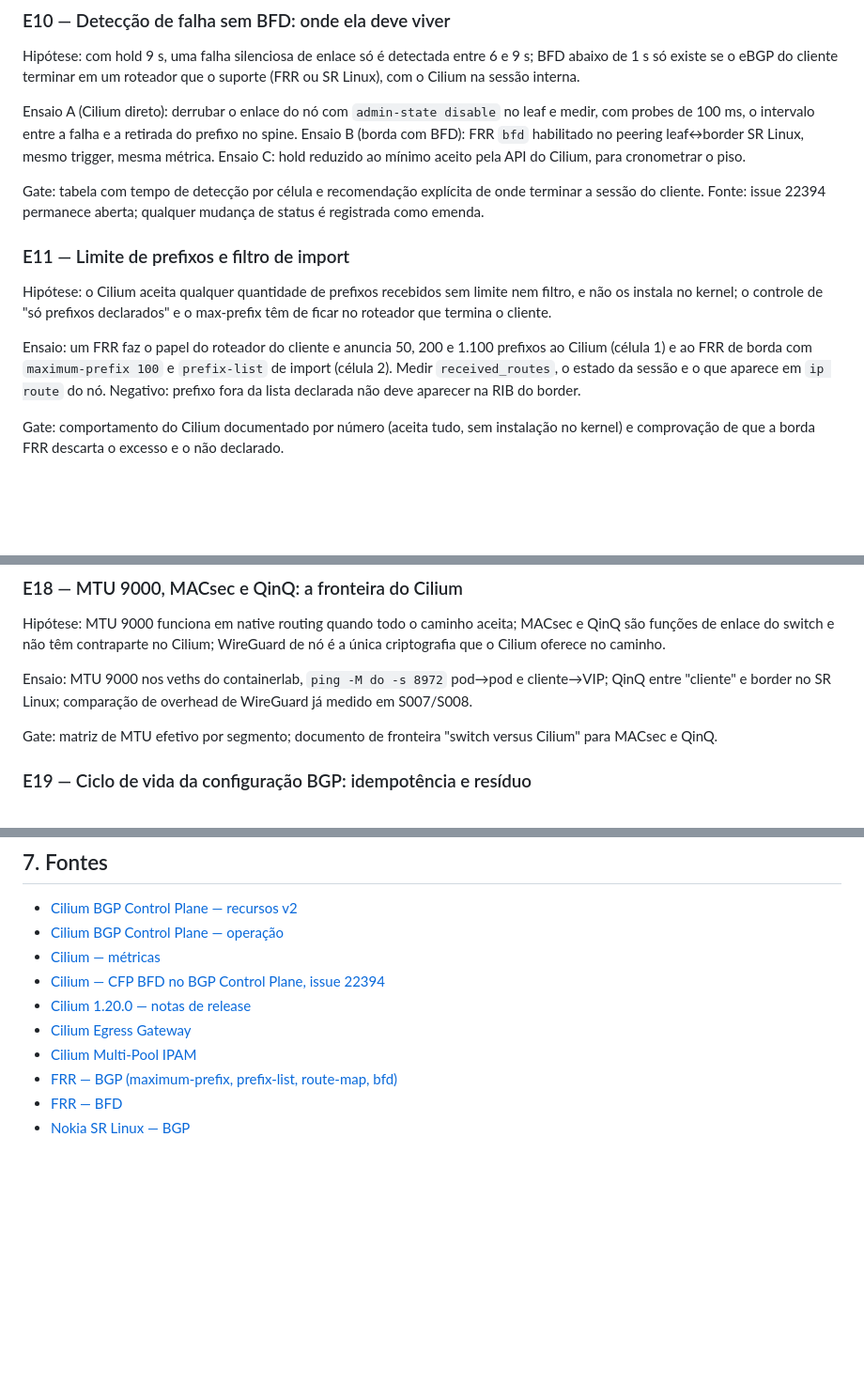
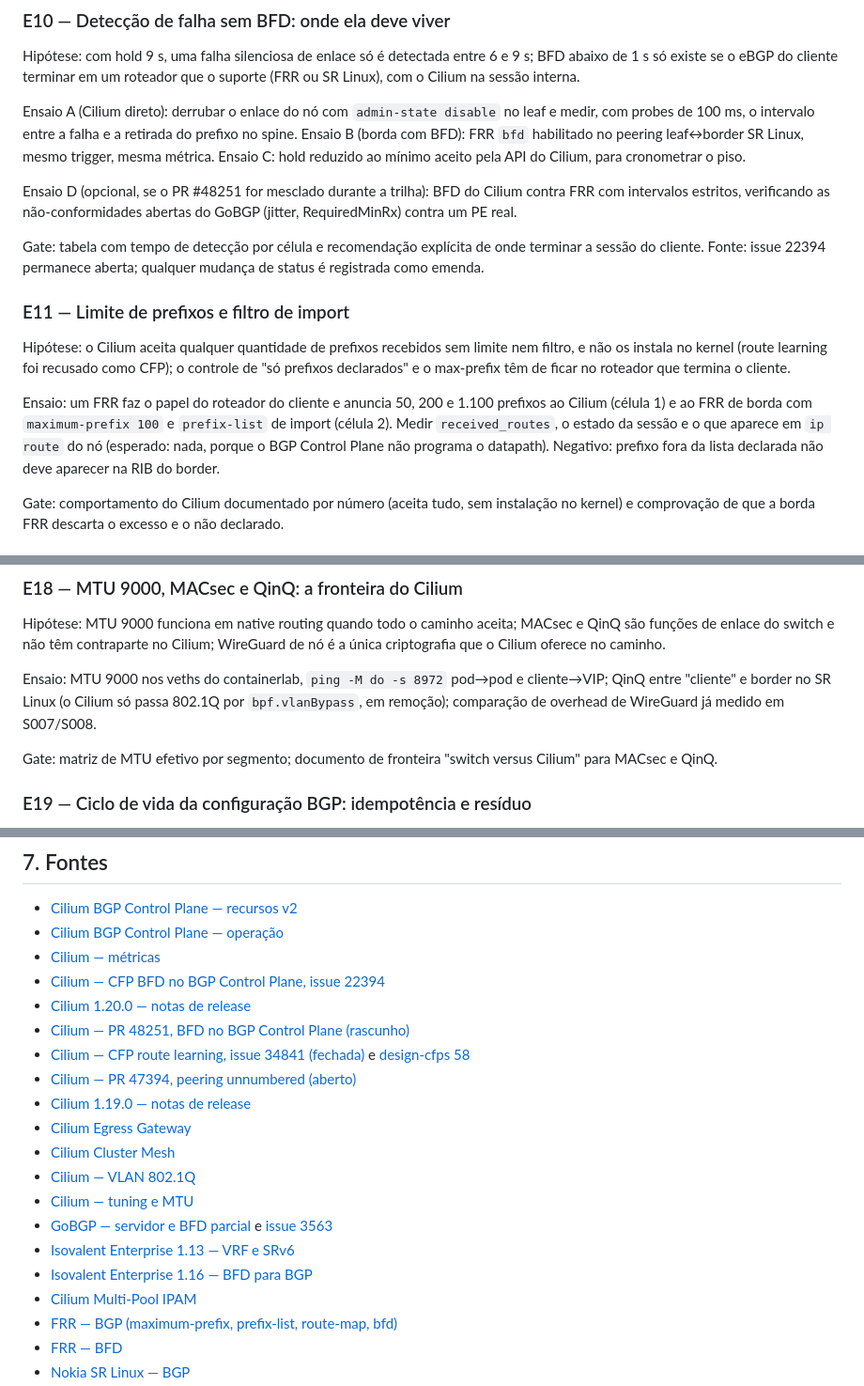
Before and after one commit to reinaldosaraiva/learn-cilium, a Markdown page: poc-k8s-fabric/docs/proximos-estudos.md, 3 parts joined by grey strips. Shown at 94% size. GitHub-like rendering; blank space fills up the shorter version.

```diff
--- a/poc-k8s-fabric/docs/proximos-estudos.md
+++ b/poc-k8s-fabric/docs/proximos-estudos.md
@@ -105,6 +125,10 @@ retirada do prefixo no spine. Ensaio B (borda com BFD): FRR `bfd` habilitado
 no peering leaf↔border SR Linux, mesmo trigger, mesma métrica. Ensaio C:
 hold reduzido ao mínimo aceito pela API do Cilium, para cronometrar o piso.
 
+Ensaio D (opcional, se o PR #48251 for mesclado durante a trilha): BFD do
+Cilium contra FRR com intervalos estritos, verificando as não-conformidades
+abertas do GoBGP (jitter, RequiredMinRx) contra um PE real.
+
 Gate: tabela com tempo de detecção por célula e recomendação explícita de
 onde terminar a sessão do cliente. Fonte: issue 22394 permanece aberta;
 qualquer mudança de status é registrada como emenda.
@@ -112,13 +136,15 @@ qualquer mudança de status é registrada como emenda.
 ### E11 — Limite de prefixos e filtro de import
 
 Hipótese: o Cilium aceita qualquer quantidade de prefixos recebidos sem
-limite nem filtro, e não os instala no kernel; o controle de "só prefixos
-declarados" e o max-prefix têm de ficar no roteador que termina o cliente.
+limite nem filtro, e não os instala no kernel (route learning foi recusado
+como CFP); o controle de "só prefixos declarados" e o max-prefix têm de
+ficar no roteador que termina o cliente.
 
 Ensaio: um FRR faz o papel do roteador do cliente e anuncia 50, 200 e 1.100
 prefixos ao Cilium (célula 1) e ao FRR de borda com `maximum-prefix 100` e
 `prefix-list` de import (célula 2). Medir `received_routes`, o estado da
-sessão e o que aparece em `ip route` do nó. Negativo: prefixo fora da lista
+sessão e o que aparece em `ip route` do nó (esperado: nada, porque o BGP
+Control Plane não programa o datapath). Negativo: prefixo fora da lista
 declarada não deve aparecer na RIB do border.
 
 Gate: comportamento do Cilium documentado por número (aceita tudo, sem
@@ -224,8 +255,9 @@ Cilium; WireGuard de nó é a única criptografia que o Cilium oferece no
 caminho.
 
 Ensaio: MTU 9000 nos veths do containerlab, `ping -M do -s 8972` pod→pod e
-cliente→VIP; QinQ entre "cliente" e border no SR Linux; comparação de
-overhead de WireGuard já medido em S007/S008.
+cliente→VIP; QinQ entre "cliente" e border no SR Linux (o Cilium só passa
+802.1Q por `bpf.vlanBypass`, em remoção); comparação de overhead de
+WireGuard já medido em S007/S008.
 
 Gate: matriz de MTU efetivo por segmento; documento de fronteira "switch
 versus Cilium" para MACsec e QinQ.
@@ -280,7 +312,17 @@ os negativos de prefixo, senha e policy sem tocar no fabric de referência.
 - [Cilium — métricas](https://docs.cilium.io/en/stable/observability/metrics/)
 - [Cilium — CFP BFD no BGP Control Plane, issue 22394](https://github.com/cilium/cilium/issues/22394)
 - [Cilium 1.20.0 — notas de release](https://github.com/cilium/cilium/releases/tag/v1.20.0)
+- [Cilium — PR 48251, BFD no BGP Control Plane (rascunho)](https://github.com/cilium/cilium/pull/48251)
+- [Cilium — CFP route learning, issue 34841 (fechada)](https://github.com/cilium/cilium/issues/34841) e [design-cfps 58](https://github.com/cilium/design-cfps/pull/58)
+- [Cilium — PR 47394, peering unnumbered (aberto)](https://github.com/cilium/cilium/pull/47394)
+- [Cilium 1.19.0 — notas de release](https://github.com/cilium/cilium/discussions/44191)
 - [Cilium Egress Gateway](https://docs.cilium.io/en/stable/network/egress-gateway/egress-gateway/)
+- [Cilium Cluster Mesh](https://docs.cilium.io/en/stable/network/clustermesh/setup/)
+- [Cilium — VLAN 802.1Q](https://docs.cilium.io/en/latest/configuration/vlan-802.1q/)
+- [Cilium — tuning e MTU](https://docs.cilium.io/en/latest/operations/performance/tuning/)
+- [GoBGP — servidor e BFD parcial](https://pkg.go.dev/github.com/osrg/gobgp/v4/pkg/server) e [issue 3563](https://github.com/osrg/gobgp/issues/3563)
+- [Isovalent Enterprise 1.13 — VRF e SRv6](https://isovalent.com/blog/post/isovalent-enterprise-1-13/)
+- [Isovalent Enterprise 1.16 — BFD para BGP](https://isovalent.com/blog/post/isovalent-enterprise-for-cilium-1-16/)
 - [Cilium Multi-Pool IPAM](https://docs.cilium.io/en/stable/network/concepts/ipam/multi-pool/)
 - [FRR — BGP (maximum-prefix, prefix-list, route-map, bfd)](https://docs.frrouting.org/en/latest/bgp.html)
 - [FRR — BFD](https://docs.frrouting.org/en/latest/bfd.html)
```
Also changed, not shown: other parts of poc-k8s-fabric/docs/proximos-estudos.md (+30 -5 lines).
